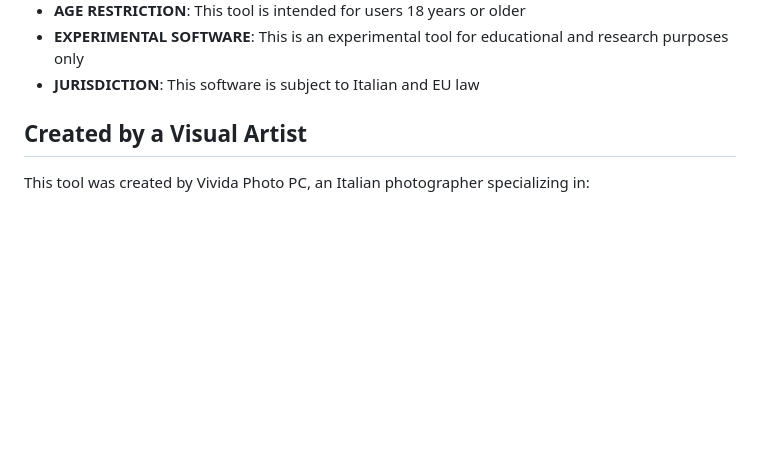
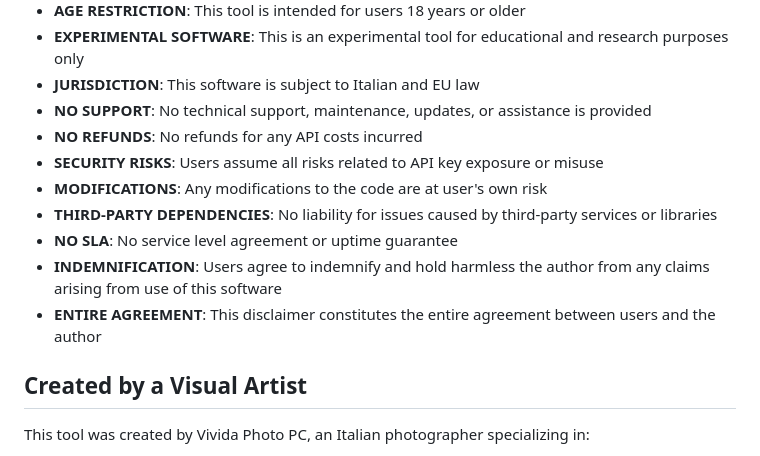
Before and after one commit to vividaphoto/ai-debate, a Markdown page: README.md, the part around the change. Rendered like a GitHub page; blank space fills up the shorter version.

Commit message:
Add additional legal protections and no support clause

```diff
--- a/README.md
+++ b/README.md
@@ -208,6 +208,14 @@ This project is licensed under the MIT License - see the [LICENSE](LICENSE) file
 - **AGE RESTRICTION**: This tool is intended for users 18 years or older
 - **EXPERIMENTAL SOFTWARE**: This is an experimental tool for educational and research purposes only
 - **JURISDICTION**: This software is subject to Italian and EU law
+- **NO SUPPORT**: No technical support, maintenance, updates, or assistance is provided
+- **NO REFUNDS**: No refunds for any API costs incurred
+- **SECURITY RISKS**: Users assume all risks related to API key exposure or misuse
+- **MODIFICATIONS**: Any modifications to the code are at user's own risk
+- **THIRD-PARTY DEPENDENCIES**: No liability for issues caused by third-party services or libraries
+- **NO SLA**: No service level agreement or uptime guarantee
+- **INDEMNIFICATION**: Users agree to indemnify and hold harmless the author from any claims arising from use of this software
+- **ENTIRE AGREEMENT**: This disclaimer constitutes the entire agreement between users and the author
 
 ## Created by a Visual Artist
 
```
